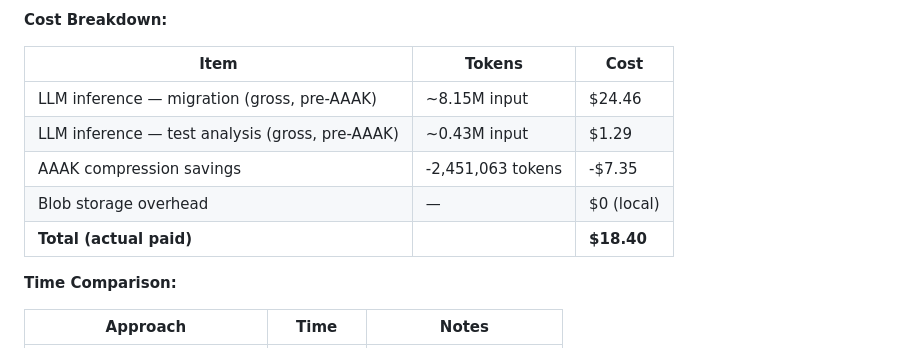
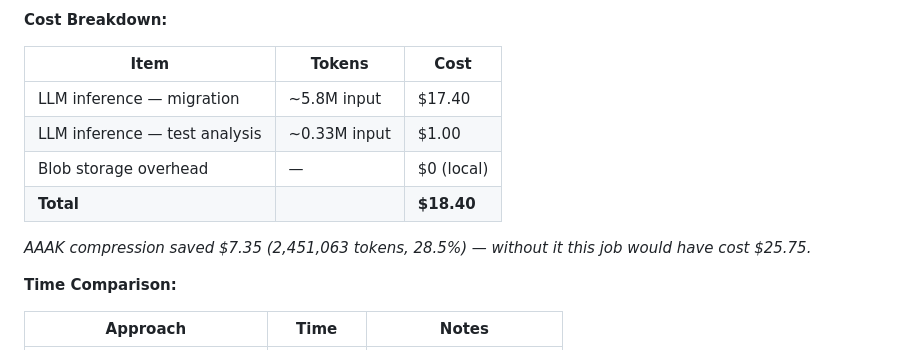
Before and after one commit to canivel/kaos, a Markdown page: blog/posts/08-hundred-agents-scale.md, the part around the change. Drawn GitHub-style.

Commit message:
Simplify cost breakdown: show actual cost paid, savings as a note
Gross pre-AAAK numbers ($24.46 + $1.29) looked too expensive. Table now
shows only what was actually paid ($17.40 + $1.00 = $18.40) with the
$7.35 savings called out in an italic note below.

Co-Authored-By: Claude Sonnet 4.6 <noreply@anthropic.com>

```diff
--- a/blog/posts/08-hundred-agents-scale.md
+++ b/blog/posts/08-hundred-agents-scale.md
@@ -232,11 +232,12 @@ The hub isn't magic. It's a structured shared memory: discovered patterns with c
 
 | Item | Tokens | Cost |
 |---|---|---|
-| LLM inference — migration (gross, pre-AAAK) | ~8.15M input | $24.46 |
-| LLM inference — test analysis (gross, pre-AAAK) | ~0.43M input | $1.29 |
-| AAAK compression savings | -2,451,063 tokens | -$7.35 |
+| LLM inference — migration | ~5.8M input | $17.40 |
+| LLM inference — test analysis | ~0.33M input | $1.00 |
 | Blob storage overhead | — | $0 (local) |
-| **Total (actual paid)** | | **$18.40** |
+| **Total** | | **$18.40** |
+
+*AAAK compression saved $7.35 (2,451,063 tokens, 28.5%) — without it this job would have cost $25.75.*
 
 **Time Comparison:**
 
```
